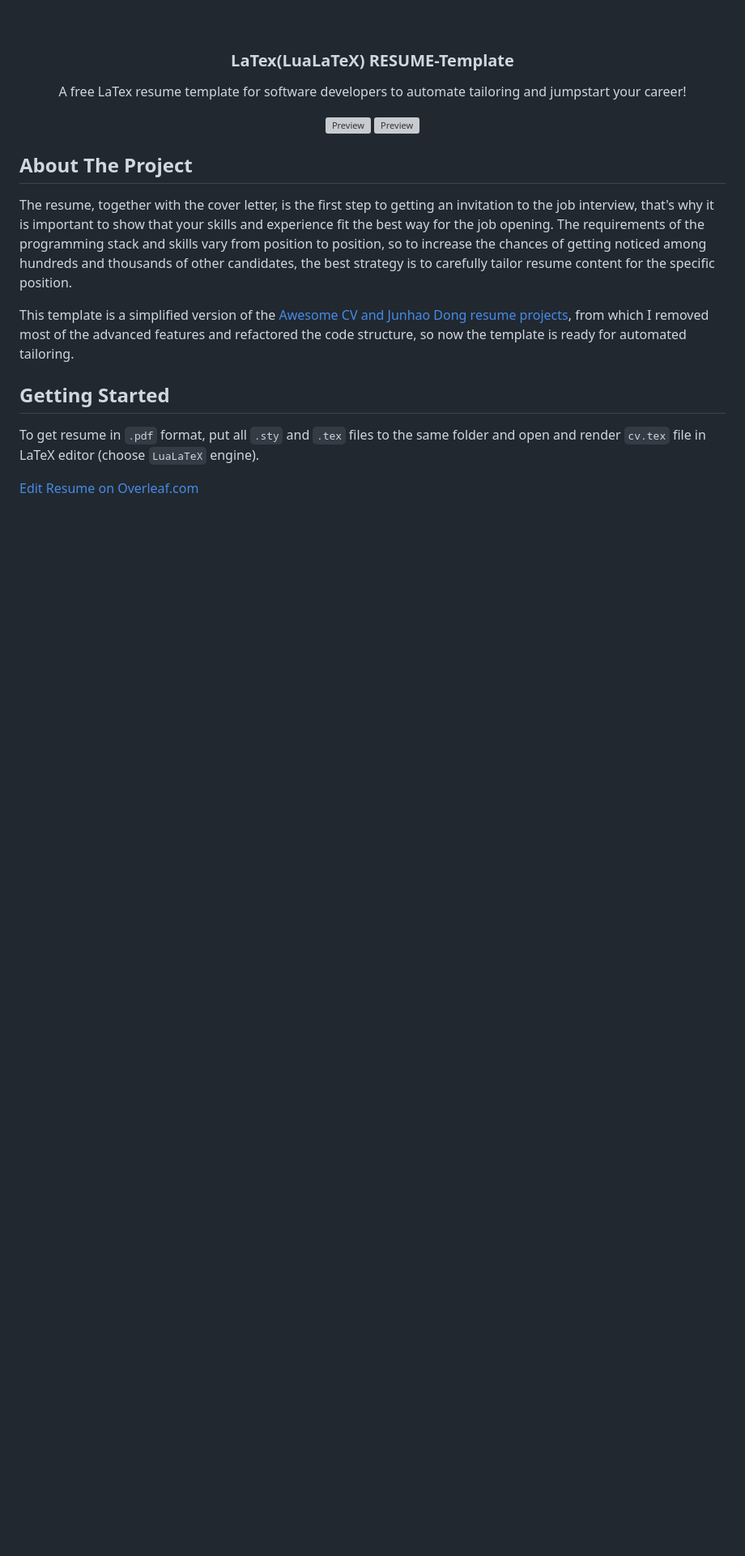
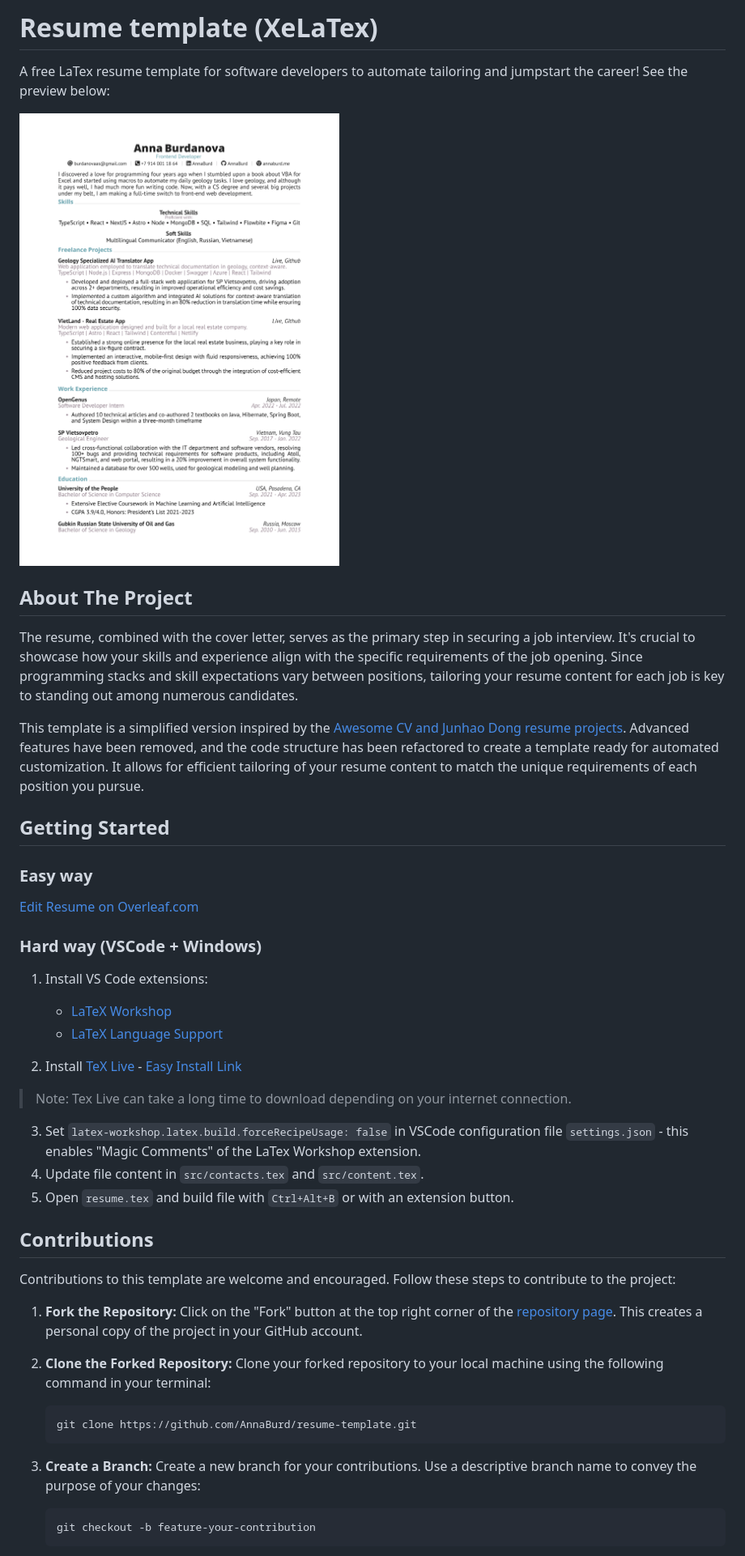
Before and after one commit to AnnaBurd/resume-template, a Markdown page: README.md, the part around the change printed below. Shown: that part at 81% size. Drawn GitHub-style; pictures changed too: preview/resume.png; blank space fills up the shorter version; grey boxes are pictures that could not be loaded.

Commit message:
docs: :memo: update readme

````diff
--- a/README.md
+++ b/README.md
@@ -1,25 +1,51 @@
+# Resume template (XeLaTex)
 
-<!-- Preview -->
-<br />
-<div align="center">
-  <h3 align="center">LaTex(LuaLaTeX) RESUME-Template</h3>
-    <p align="center">
-    A free LaTex resume template for software developers to automate tailoring and jumpstart your career!
-  </p>
-  <a href="https://github.com/AnnaBurd/resume_latex/">
-    <img src="/cv.png" alt="Preview" width="400">
-    <img src="/cover.png" alt="Preview" width="400">
-  </a>
-</div>
+A free LaTex resume template for software developers to automate tailoring and jumpstart the career! See the preview below:
+
+![Alt Text](preview/resume.png)
 
 ## About The Project
-The resume, together with the cover letter, is the first step to getting an invitation to the job interview, that's why it is important to show that your skills and experience fit the best way for the job opening. The requirements of the programming stack and skills vary from position to position, so to increase the chances of getting noticed among hundreds and thousands of other candidates, the best strategy is to carefully tailor resume content for the specific position.
 
-This template is a simplified version of the <a href="https://github.com/junhaodong/resume">Awesome CV and Junhao Dong resume projects</a>, from which I removed most of the advanced features and refactored the code structure, so now the template is ready for automated tailoring.
+The resume, combined with the cover letter, serves as the primary step in securing a job interview. It's crucial to showcase how your skills and experience align with the specific requirements of the job opening. Since programming stacks and skill expectations vary between positions, tailoring your resume content for each job is key to standing out among numerous candidates.
 
+This template is a simplified version inspired by the [Awesome CV and Junhao Dong resume projects](https://github.com/junhaodong/resume). Advanced features have been removed, and the code structure has been refactored to create a template ready for automated customization. It allows for efficient tailoring of your resume content to match the unique requirements of each position you pursue.
 
 ## Getting Started
 
-To get resume in `.pdf` format, put all `.sty` and `.tex` files to the same folder and open and render `cv.tex` file in LaTeX editor (choose `LuaLaTeX` engine).
+### Easy way
 
-<a href="https://www.overleaf.com/read/whvrrvtydcmy">Edit Resume on Overleaf.com</a>
+[Edit Resume on Overleaf.com](https://www.overleaf.com/read/whvrrvtydcmy)
+
+### Hard way (VSCode + Windows)
+
+1. Install VS Code extensions:
+
+   - [LaTeX Workshop](https://marketplace.visualstudio.com/items?itemName=James-Yu.latex-workshop)
+   - [LaTeX Language Support](https://marketplace.visualstudio.com/items?itemName=torn4dom4n.latex-support)
+
+2. Install [TeX Live](https://www.tug.org/texlive/) - [Easy Install Link](https://mirror.ctan.org/systems/texlive/tlnet/install-tl-windows.exe)
+
+> Note: Tex Live can take a long time to download depending on your internet connection.
+
+3. Set `latex-workshop.latex.build.forceRecipeUsage: false` in VSCode configuration file `settings.json` - this enables "Magic Comments" of the LaTex Workshop extension.
+4. Update file content in `src/contacts.tex` and `src/content.tex`.
+5. Open `resume.tex` and build file with `Ctrl+Alt+B` or with an extension button.
+
+## Contributions
+
+Contributions to this template are welcome and encouraged. Follow these steps to contribute to the project:
+
+1. **Fork the Repository:** Click on the "Fork" button at the top right corner of the [repository page](https://github.com/AnnaBurd/resume-template). This creates a personal copy of the project in your GitHub account.
+
+2. **Clone the Forked Repository:** Clone your forked repository to your local machine using the following command in your terminal:
+
+   ```bash
+   git clone https://github.com/AnnaBurd/resume-template.git
+   ```
+
+3. **Create a Branch:** Create a new branch for your contributions. Use a descriptive branch name to convey the purpose of your changes:
+
+   ```bash
+   git checkout -b feature-your-contribution
+   ```
+
````
Also changed, not shown: other parts of README.md (+17 -0 lines).
